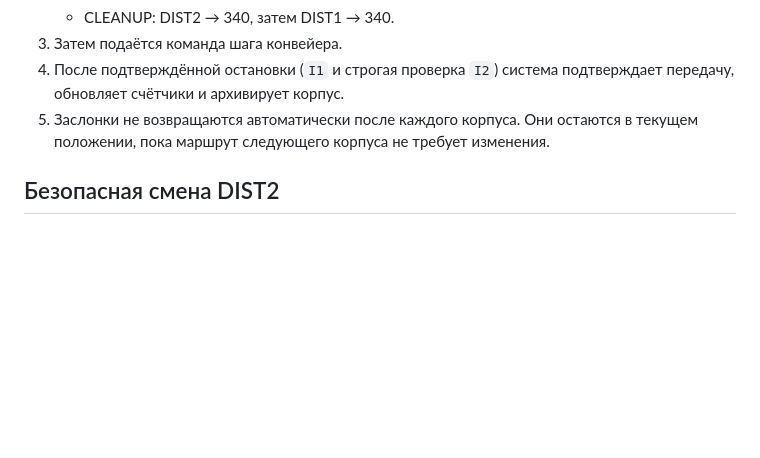
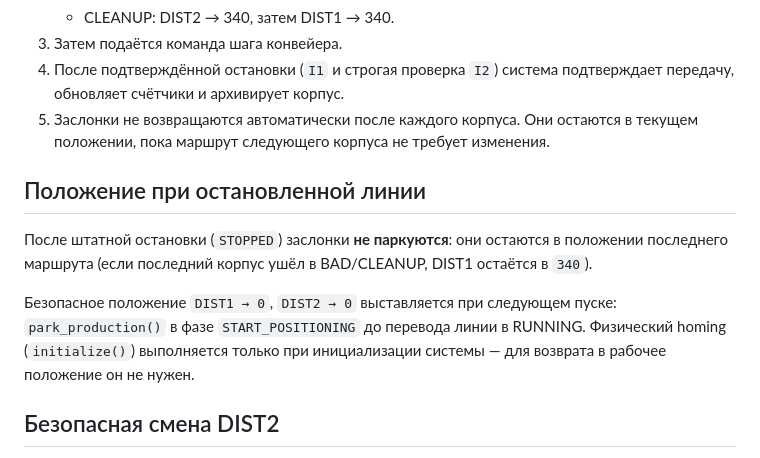
Before and after one commit to aleksandarsolovjev35-spec/ConveyerSeven, a Markdown page: DISTRIBUTOR_LOGIC.md, the part around the change. Drawn GitHub-style; blank space fills up the shorter version.

```diff
--- a/DISTRIBUTOR_LOGIC.md
+++ b/DISTRIBUTOR_LOGIC.md
@@ -53,6 +53,17 @@ DIST2 влияет на корпус **только** когда DIST1 уже н
    остаются в текущем положении, пока маршрут следующего корпуса не требует
    изменения.
 
+## Положение при остановленной линии
+
+После штатной остановки (`STOPPED`) заслонки **не паркуются**: они остаются
+в положении последнего маршрута (если последний корпус ушёл в BAD/CLEANUP,
+DIST1 остаётся в `340`).
+
+Безопасное положение `DIST1 → 0`, `DIST2 → 0` выставляется при следующем
+пуске: `park_production()` в фазе `START_POSITIONING` до перевода линии в
+RUNNING. Физический homing (`initialize()`) выполняется только при
+инициализации системы — для возврата в рабочее положение он не нужен.
+
 ## Безопасная смена DIST2
 
 Нельзя перемещать DIST2, когда DIST1 находится в `340`, то есть направляет
```
Also changed, not shown: README.md (+14 -0 lines).
